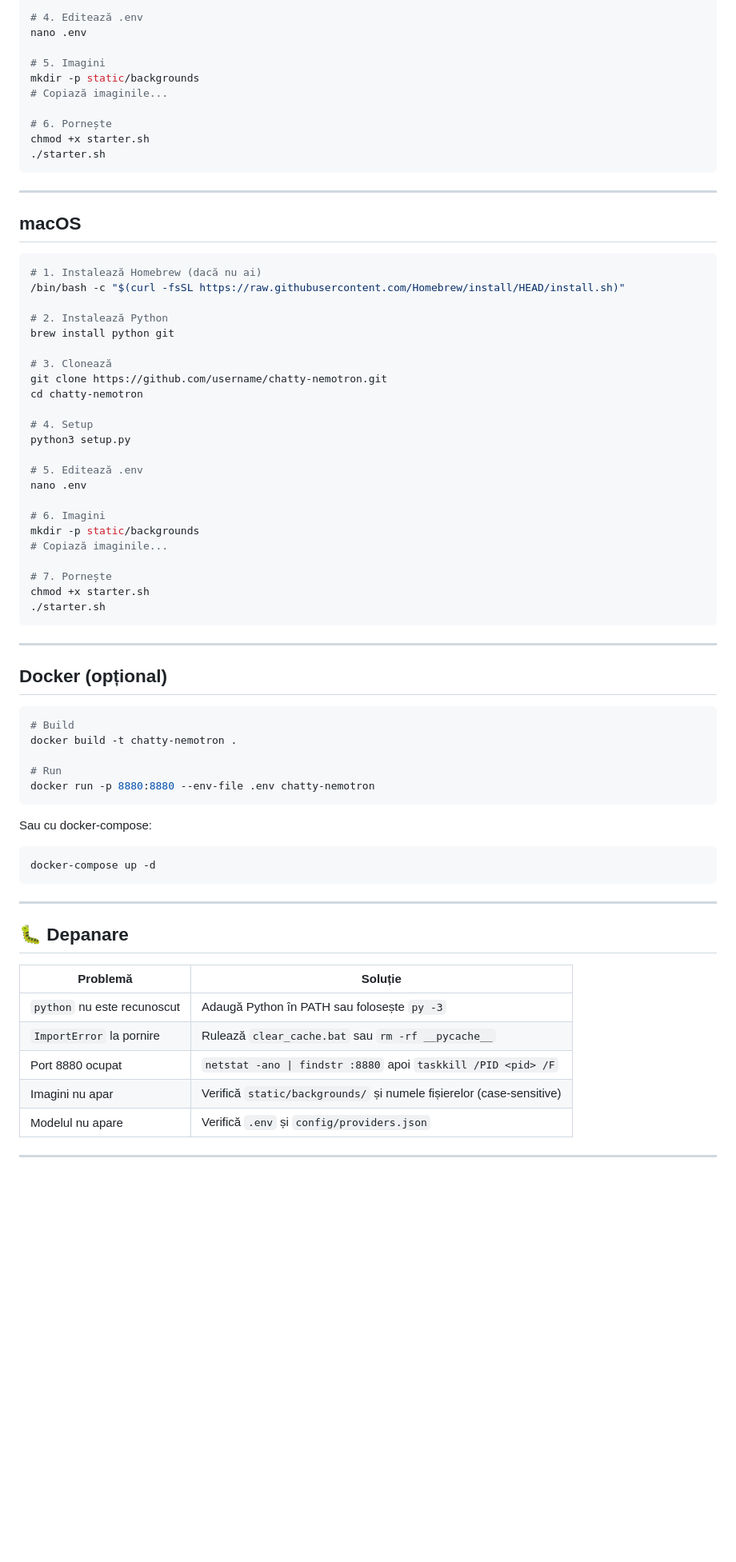
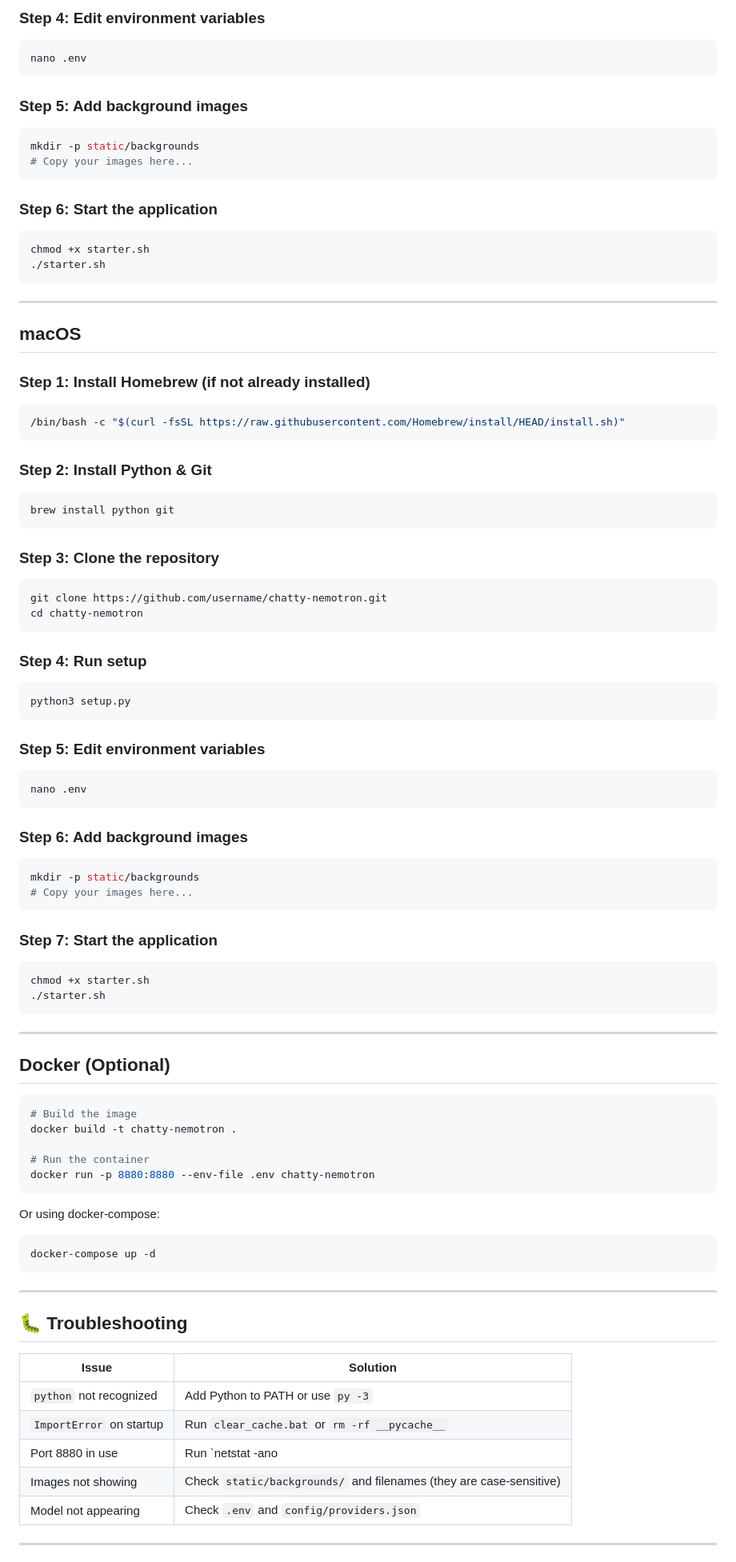
Before and after one commit to georgevpopa/chatty-nemotron, a Markdown page: INSTALL.md, the part around one of its changes. Shown at 80% size. Rendered like a GitHub page; blank space fills up the shorter version.

````diff
--- a/INSTALL.md
+++ b/INSTALL.md
@@ -84,12 +91,20 @@ python3 setup.py
 
-# 4. Editează .env
+### Step 4: Edit environment variables
+
+```bash
 nano .env
+```
 
-# 5. Imagini
+### Step 5: Add background images
+
+```bash
 mkdir -p static/backgrounds
-# Copiază imaginile...
+# Copy your images here...
+```
 
-# 6. Pornește
+### Step 6: Start the application
+
+```bash
 chmod +x starter.sh
 ./starter.sh
 ```
@@ -98,60 +113,79 @@ chmod +x starter.sh
 
 ## macOS
 
+### Step 1: Install Homebrew (if not already installed)
+
 ```bash
-# 1. Instalează Homebrew (dacă nu ai)
 /bin/bash -c "$(curl -fsSL https://raw.githubusercontent.com/Homebrew/install/HEAD/install.sh)"
+```
 
-# 2. Instalează Python
+### Step 2: Install Python & Git
+
+```bash
 brew install python git
+```
 
-# 3. Clonează
+### Step 3: Clone the repository
+
+```bash
 git clone https://github.com/username/chatty-nemotron.git
 cd chatty-nemotron
+```
 
-# 4. Setup
+### Step 4: Run setup
+
+```bash
 python3 setup.py
+```
 
-# 5. Editează .env
+### Step 5: Edit environment variables
+
+```bash
 nano .env
+```
 
-# 6. Imagini
+### Step 6: Add background images
+
+```bash
 mkdir -p static/backgrounds
-# Copiază imaginile...
+# Copy your images here...
+```
 
-# 7. Pornește
+### Step 7: Start the application
+
+```bash
 chmod +x starter.sh
 ./starter.sh
 ```
 
 ---
 
-## Docker (opțional)
+## Docker (Optional)
 
 ```bash
-# Build
+# Build the image
 docker build -t chatty-nemotron .
 
-# Run
+# Run the container
 docker run -p 8880:8880 --env-file .env chatty-nemotron
 ```
 
-Sau cu docker-compose:
+Or using docker-compose:
 ```bash
 docker-compose up -d
 ```
 
 ---
 
-## 🐛 Depanare
+## 🐛 Troubleshooting
 
-| Problemă | Soluție |
-|----------|---------|
-| `python` nu este recunoscut | Adaugă Python în PATH sau folosește `py -3` |
-| `ImportError` la pornire | Rulează `clear_cache.bat` sau `rm -rf __pycache__` |
-| Port 8880 ocupat | `netstat -ano \| findstr :8880` apoi `taskkill /PID <pid> /F` |
-| Imagini nu apar | Verifică `static/backgrounds/` și numele fișierelor (case-sensitive) |
-| Modelul nu apare | Verifică `.env` și `config/providers.json` |
+| Issue | Solution |
+|-------|----------|
+| `python` not recognized | Add Python to PATH or use `py -3` |
+| `ImportError` on startup | Run `clear_cache.bat` or `rm -rf __pycache__` |
+| Port 8880 in use | Run `netstat -ano | findstr :8880` then `taskkill /PID <pid> /F` |
+| Images not showing | Check `static/backgrounds/` and filenames (they are case-sensitive) |
+| Model not appearing | Check `.env` and `config/providers.json` |
 
 ---
 
````
Also changed, not shown: other parts of INSTALL.md (+42 -35 lines).
